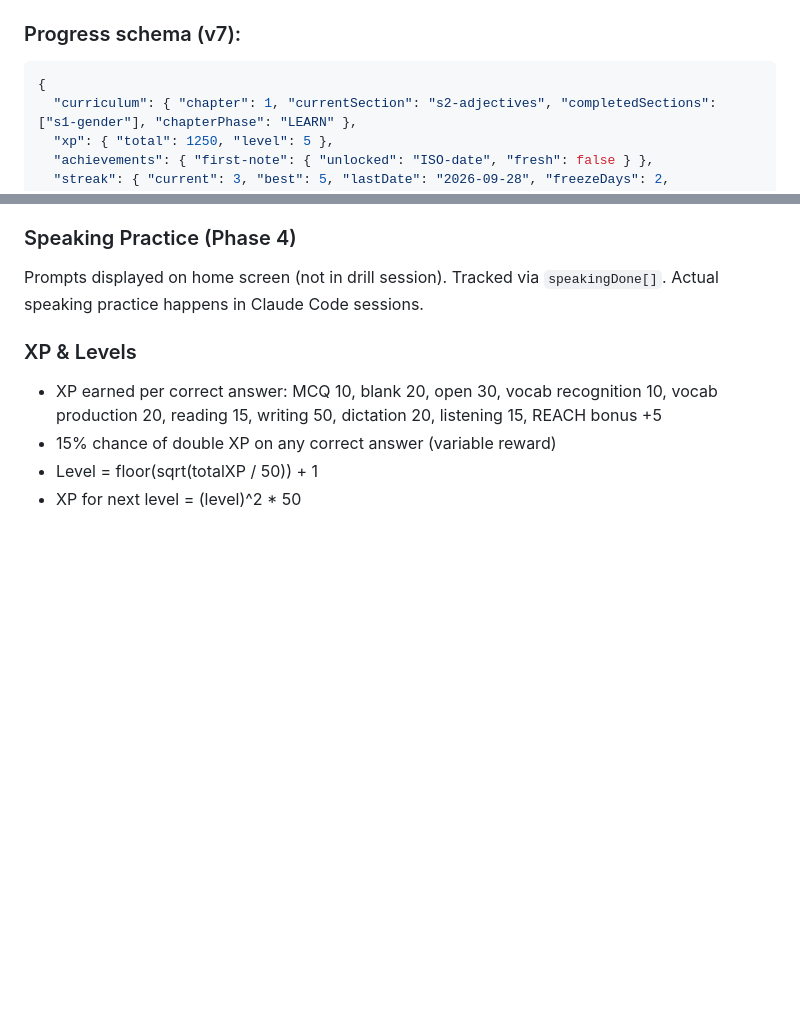
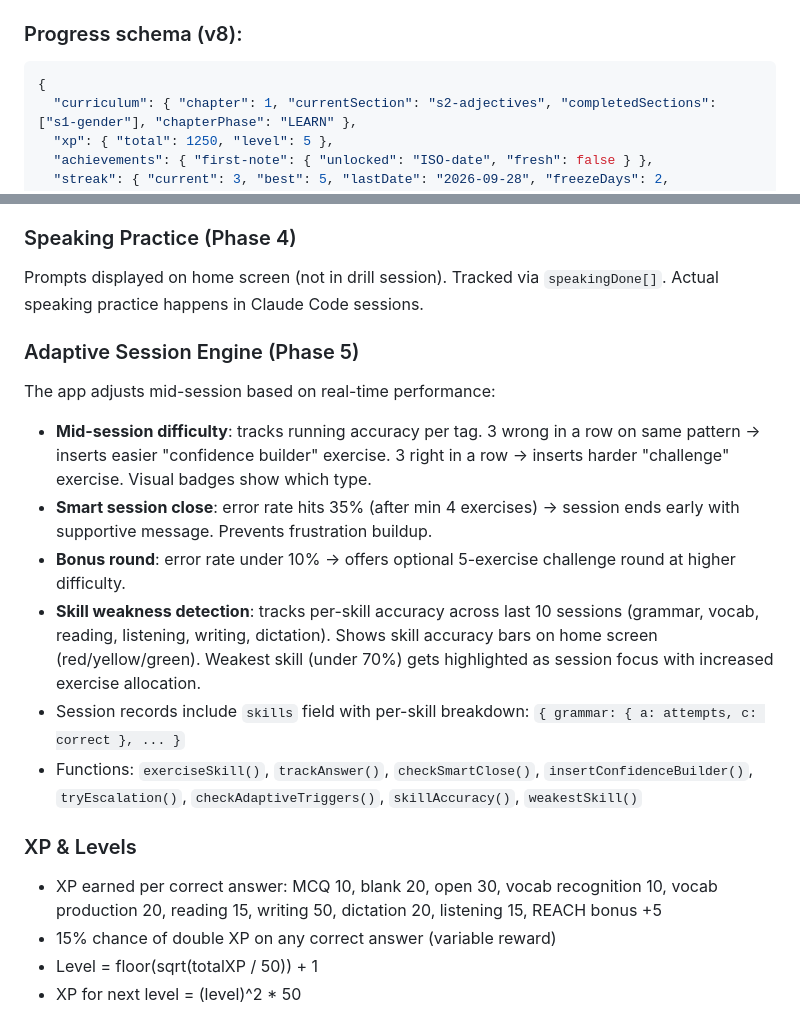
Before and after one commit to SyedAliMoiz/french-drills-v3, a Markdown page: CLAUDE.md, 2 parts joined by grey strips. Drawn GitHub-style; blank space fills up the shorter version.

Commit message:
docs: document Phase 5 adaptive engine in CLAUDE.md
Co-Authored-By: Claude Opus 4.6 (1M context) <noreply@anthropic.com>

````diff
--- a/CLAUDE.md
+++ b/CLAUDE.md
@@ -120,7 +120,7 @@ The app tracks mastery per chapter section and advances through the curriculum a
 - Once blanks are unlocked ("advancing" status), the app auto-advances to the next section
 - Progress is tracked in `PROGRESS.json` under the `curriculum` field
 
-### Progress schema (v7):
+### Progress schema (v8):
 ```json
 {
   "curriculum": { "chapter": 1, "currentSection": "s2-adjectives", "completedSections": ["s1-gender"], "chapterPhase": "LEARN" },
@@ -149,6 +149,15 @@ Audio-based MCQ exercises. Audio files stored as MP3s in `batches/audio/`. Gener
 
 ### Speaking Practice (Phase 4)
 Prompts displayed on home screen (not in drill session). Tracked via `speakingDone[]`. Actual speaking practice happens in Claude Code sessions.
+
+### Adaptive Session Engine (Phase 5)
+The app adjusts mid-session based on real-time performance:
+- **Mid-session difficulty**: tracks running accuracy per tag. 3 wrong in a row on same pattern → inserts easier "confidence builder" exercise. 3 right in a row → inserts harder "challenge" exercise. Visual badges show which type.
+- **Smart session close**: error rate hits 35% (after min 4 exercises) → session ends early with supportive message. Prevents frustration buildup.
+- **Bonus round**: error rate under 10% → offers optional 5-exercise challenge round at higher difficulty.
+- **Skill weakness detection**: tracks per-skill accuracy across last 10 sessions (grammar, vocab, reading, listening, writing, dictation). Shows skill accuracy bars on home screen (red/yellow/green). Weakest skill (under 70%) gets highlighted as session focus with increased exercise allocation.
+- Session records include `skills` field with per-skill breakdown: `{ grammar: { a: attempts, c: correct }, ... }`
+- Functions: `exerciseSkill()`, `trackAnswer()`, `checkSmartClose()`, `insertConfidenceBuilder()`, `tryEscalation()`, `checkAdaptiveTriggers()`, `skillAccuracy()`, `weakestSkill()`
 
 ### XP & Levels
 - XP earned per correct answer: MCQ 10, blank 20, open 30, vocab recognition 10, vocab production 20, reading 15, writing 50, dictation 20, listening 15, REACH bonus +5
````
